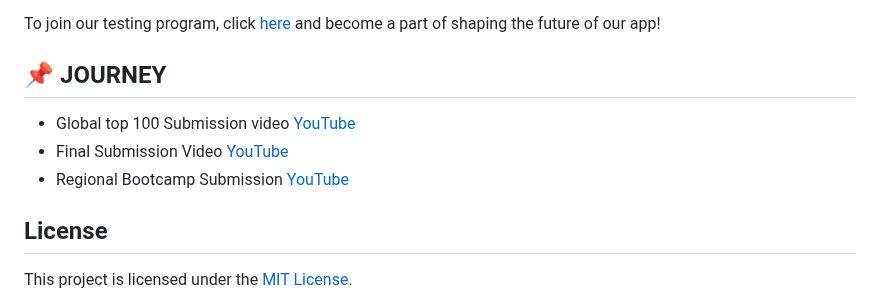
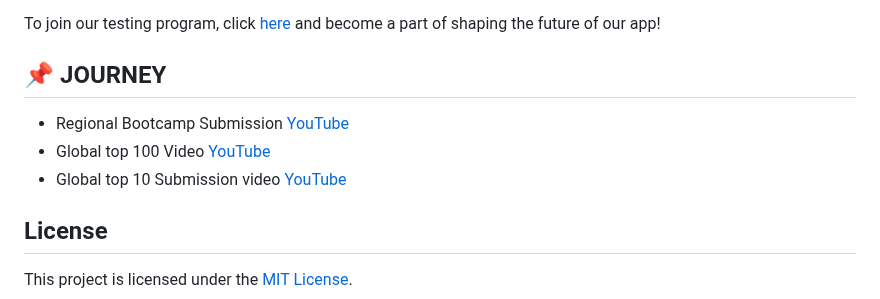
Before and after one commit to AdarshRawat1/Aid-Assist, a Markdown page: README.md, the part around the change. GitHub-like rendering.

Commit message:
Reorder : Links to submission video

```diff
--- a/README.md
+++ b/README.md
@@ -170,9 +170,9 @@ To join our testing program, click [here](https://appdistribution.firebase.dev/i
 
 <!-- YOUTUBE -->
 ## 📌 JOURNEY
-- Global top 100 Submission video [YouTube](https://youtu.be/wdaK0qTUtWU)
-- Final Submission Video [YouTube](https://youtu.be/YZhykdsAA7E)
 - Regional Bootcamp Submission [YouTube](https://youtu.be/e0kt3fsICAI)
+- Global top 100 Video [YouTube](https://youtu.be/YZhykdsAA7E)
+- Global top 10 Submission video [YouTube](https://youtu.be/wdaK0qTUtWU)
 
 ## License
 
```
